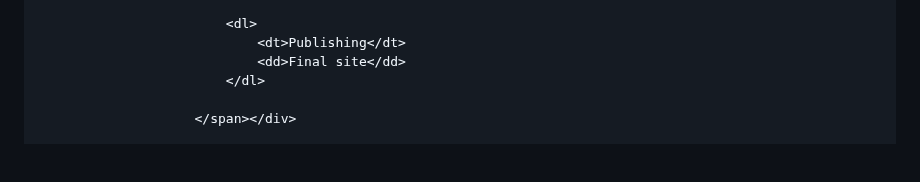
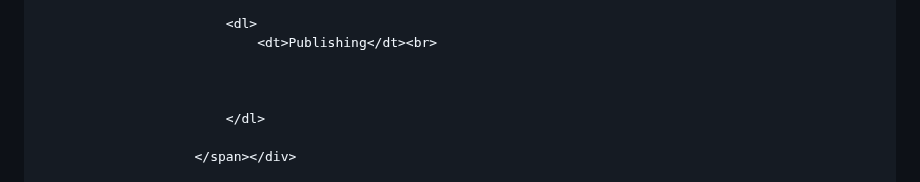
Before and after one commit to Just-Jewels/jmariscalavt217, a Markdown page: README.md, the part around one of its changes. Drawn GitHub-style; blank space fills up the shorter version.

```diff
--- a/README.md
+++ b/README.md
@@ -127,8 +128,10 @@
                             </dl>
 
                             <dl>
-                                <dt>Publishing</dt>
-                                <dd>Final site</dd>
+                                <dt>Publishing</dt><br>
+
+
+
                             </dl>
 
                         </span></div>
```
Also changed, not shown: other parts of README.md (+2 -1 lines).
